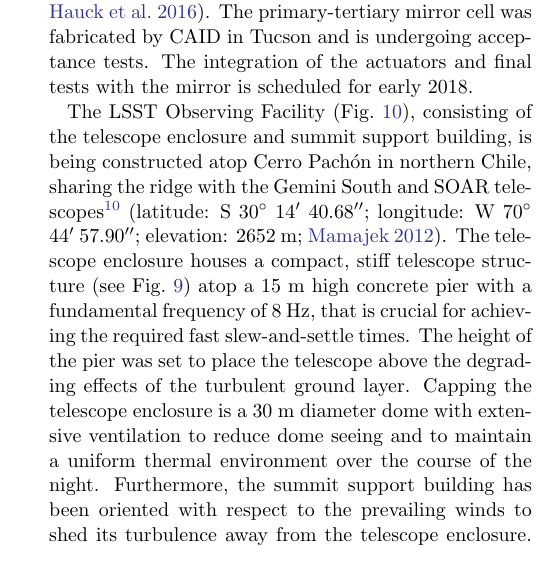
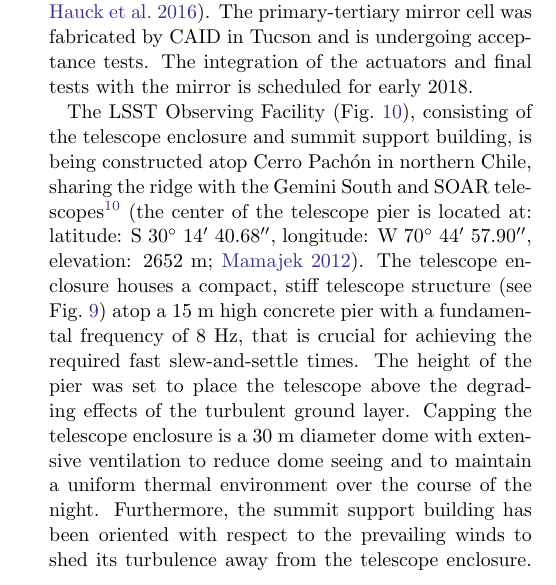
Before and after one commit to lsst-pst/overview_paper, a LaTeX paper (lsst.tex, which reads system.tex): part of one column of page 16 of 56, cut so that both start at the same text. Compiled offline with pdfLaTeX.

Commit message:
implemented issue #49

```diff
--- a/system.tex
+++ b/system.tex
@@ -1005,7 +1005,8 @@ sharing the ridge with the Gemini South and SOAR telescopes\footnote{Coordinates
 of this paper were incorrect. We thank E. Mamajek for pointing out this error to us.}
 % old, WRONG: (latitude: S 30$^\circ$ 10$'$ 20.1$"$; longitude: W 70$^\circ$ 48$'$ 0.1$"$; elevation: 2123 m;
 % NEW: from Mamajek (2012, arXiv:1210.1616, Table 3, GPS values):
-(latitude: S 30$^\circ$ 14$\arcmin$ 40.68$\arcsec$; longitude: W 70$^\circ$ 44$\arcmin$ 57.90$\arcsec$; elevation: 2652 m;
+(the center of the telescope pier is located at: latitude: S 30$^\circ$ 14$\arcmin$ 40.68$\arcsec$,
+longitude: W 70$^\circ$ 44$\arcmin$ 57.90$\arcsec$, elevation: 2652 m;
 \citealt{2012arXiv1210.1616M}).  The telescope enclosure houses a compact, stiff
 telescope structure (see Fig.~\ref{Fig:telescope}) atop a 15 m high concrete pier
 with a fundamental frequency of 8 Hz, that is crucial for achieving the required fast slew-and-settle times.  The height of the pier was set to place the telescope above the degrading
```
